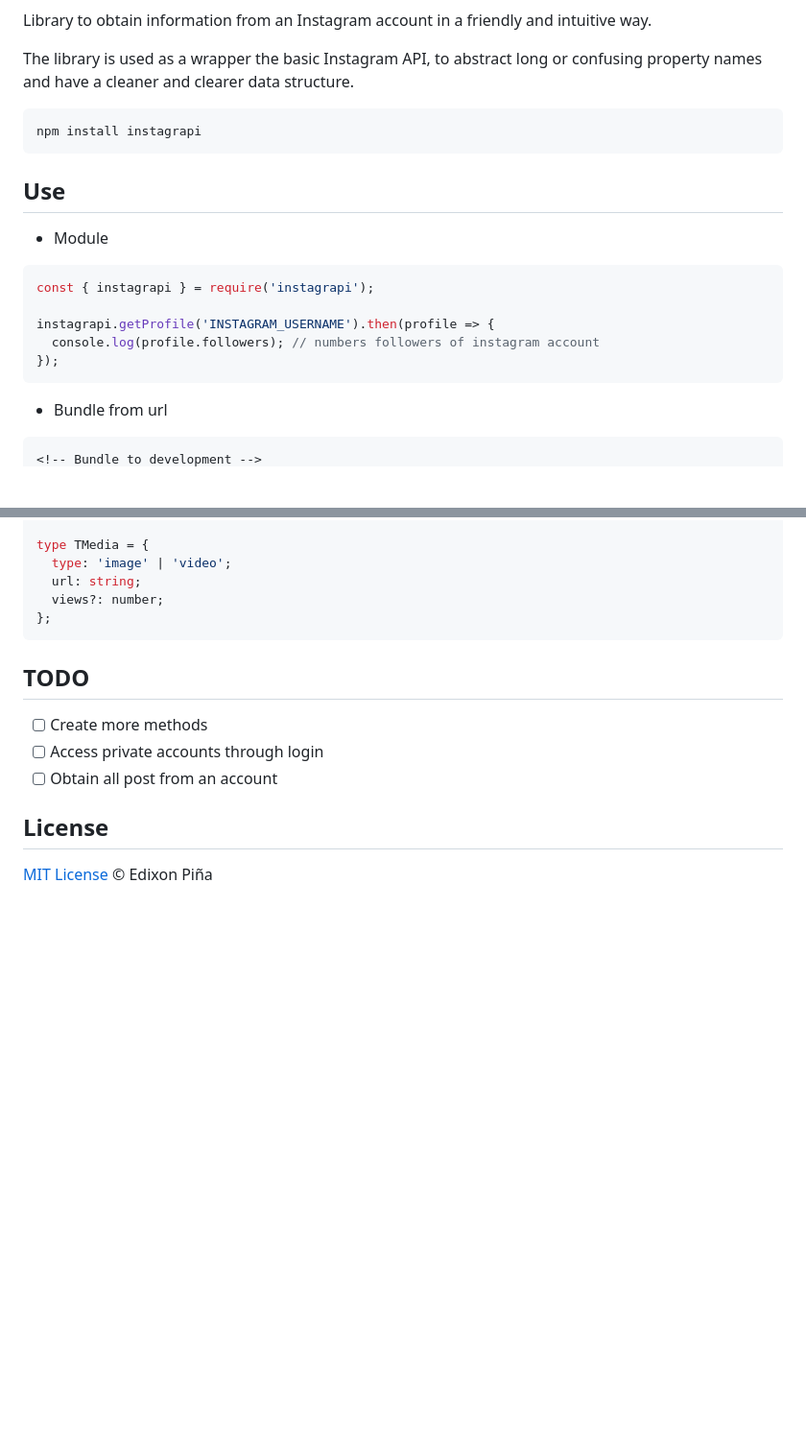
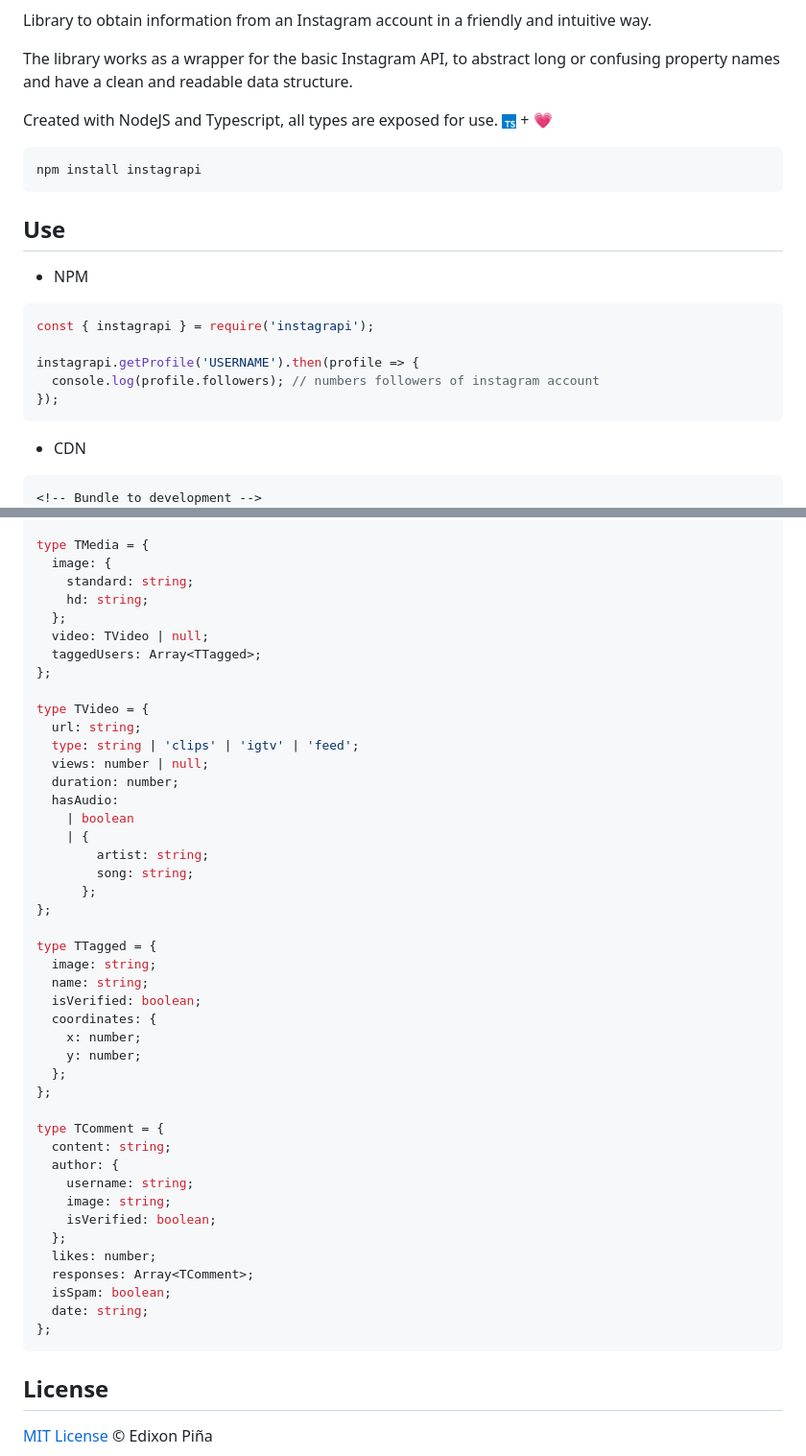
Before and after one commit to EdixonAlberto/instagrapi, a Markdown page: README.md, 2 parts joined by grey strips. Shown: that part at 96% size. Rendered like a GitHub page; pictures changed too: .github/typescript.png (added); blank space fills up the shorter version.

````diff
--- a/README.md
+++ b/README.md
@@ -6,8 +7,11 @@
 
 Library to obtain information from an Instagram account in a friendly and intuitive way.
 
-The library is used as a wrapper the basic Instagram API, to abstract long or confusing
-property names and have a cleaner and clearer data structure.
+The library works as a wrapper for the basic Instagram API, to abstract long or confusing
+property names and have a clean and readable data structure.
+
+Created with NodeJS and Typescript, all types are exposed for use.
+<img src="./.github/typescript.png" width="15px" alt="" /> + 💗
 
 ```sh
 npm install instagrapi
@@ -15,17 +19,17 @@ npm install instagrapi
 
 ## Use
 
-- Module
+- NPM
 
 ```js
 const { instagrapi } = require('instagrapi');
 
-instagrapi.getProfile('INSTAGRAM_USERNAME').then(profile => {
+instagrapi.getProfile('USERNAME').then(profile => {
   console.log(profile.followers); // numbers followers of instagram account
 });
 ```
 
-- Bundle from url
+- CDN
 
 ```html
 <!-- Bundle to development -->
@@ -86,16 +134,49 @@ type TLastPosts = Array<{
 
 type TMedia = {
-  type: 'image' | 'video';
+  image: {
+    standard: string;
+    hd: string;
+  };
+  video: TVideo | null;
+  taggedUsers: Array<TTagged>;
+};
+
+type TVideo = {
   url: string;
-  views?: number;
+  type: string | 'clips' | 'igtv' | 'feed';
+  views: number | null;
+  duration: number;
+  hasAudio:
+    | boolean
+    | {
+        artist: string;
+        song: string;
+      };
+};
+
+type TTagged = {
+  image: string;
+  name: string;
+  isVerified: boolean;
+  coordinates: {
+    x: number;
+    y: number;
+  };
+};
+
+type TComment = {
+  content: string;
+  author: {
+    username: string;
+    image: string;
+    isVerified: boolean;
+  };
+  likes: number;
+  responses: Array<TComment>;
+  isSpam: boolean;
+  date: string;
 };
 ```
-
-## TODO
-
-- [ ] Create more methods
-- [ ] Access private accounts through login
-- [ ] Obtain all post from an account
 
 ## License
 
````
Also changed, not shown: other parts of README.md (+67 -22 lines), 1 other file.
